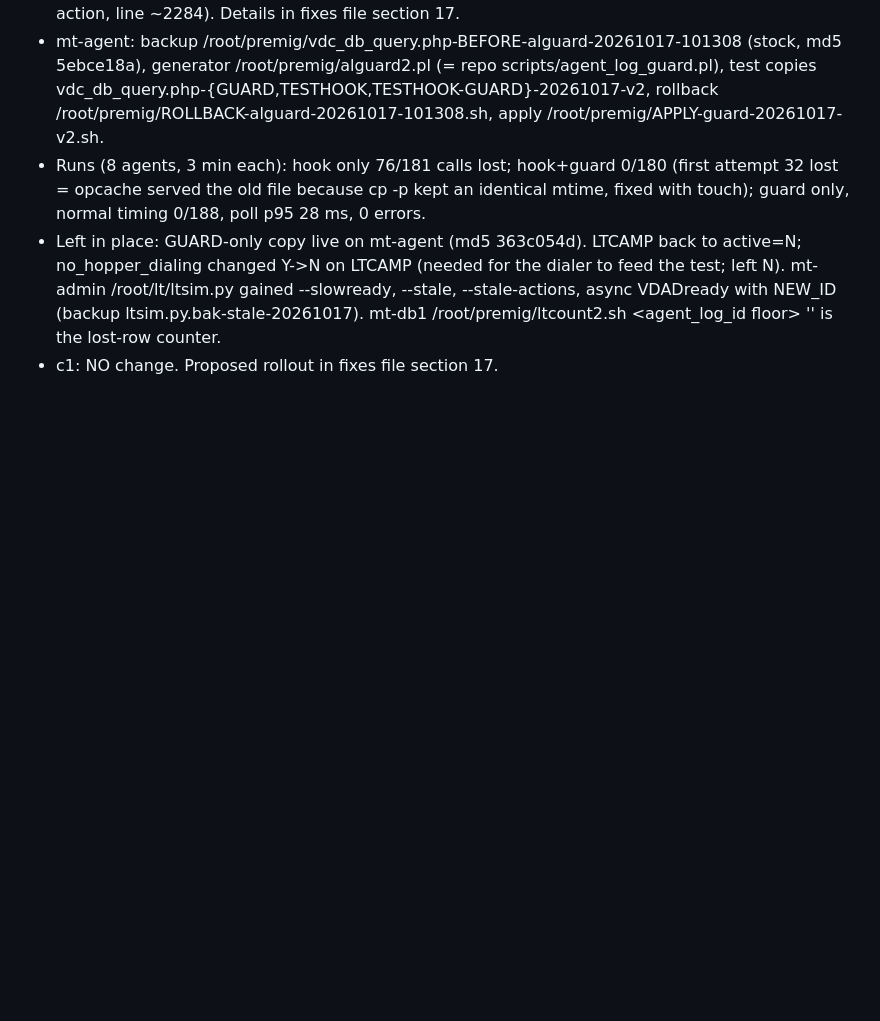
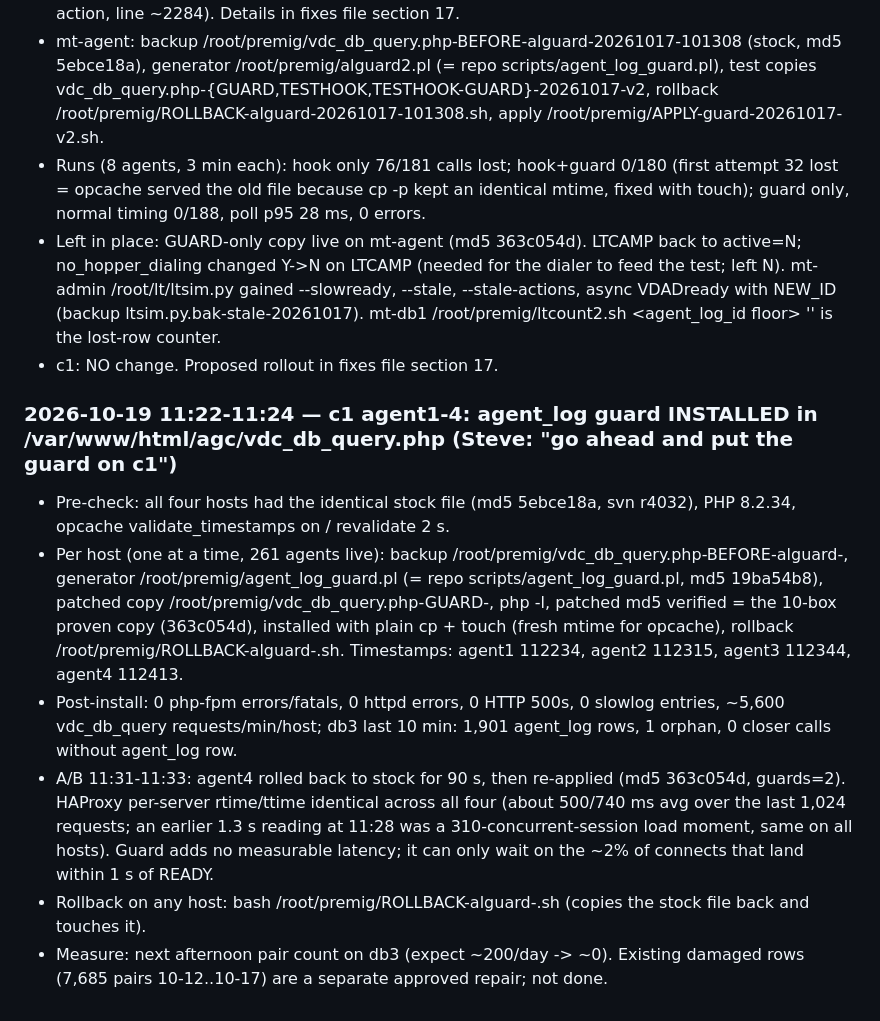
Before and after one commit to GenXoutsourcing/modern_vicidial_installer, a Markdown page: Vicidial Fixes/meetingstech-c1-change-log-2026-10-12-13.md, the part around the change. Drawn GitHub-style; blank space fills up the shorter version.

Commit message:
Vicidial Fixes: agent_log guard installed on MeetingsTech c1 agent1-4 (2026-10-19), change log + section 17 state
Co-Authored-By: Claude Fable 5.1 <noreply@anthropic.com>

```diff
--- a/Vicidial Fixes/meetingstech-c1-change-log-2026-10-12-13.md
+++ b/Vicidial Fixes/meetingstech-c1-change-log-2026-10-12-13.md
@@ -219,3 +219,11 @@ Wicked by contrast has **43.19 GB of indexes** against 62 GB RAM and only a 95.2
 - Runs (8 agents, 3 min each): hook only 76/181 calls lost; hook+guard 0/180 (first attempt 32 lost = opcache served the old file because cp -p kept an identical mtime, fixed with touch); guard only, normal timing 0/188, poll p95 28 ms, 0 errors.
 - Left in place: GUARD-only copy live on mt-agent (md5 363c054d). LTCAMP back to active=N; no_hopper_dialing changed Y->N on LTCAMP (needed for the dialer to feed the test; left N). mt-admin /root/lt/ltsim.py gained --slowready, --stale, --stale-actions, async VDADready with NEW_ID (backup ltsim.py.bak-stale-20261017). mt-db1 /root/premig/ltcount2.sh <agent_log_id floor> '<start>' is the lost-row counter.
 - c1: NO change. Proposed rollout in fixes file section 17.
+
+### 2026-10-19 11:22-11:24 — c1 agent1-4: agent_log guard INSTALLED in /var/www/html/agc/vdc_db_query.php (Steve: "go ahead and put the guard on c1")
+- Pre-check: all four hosts had the identical stock file (md5 5ebce18a, svn r4032), PHP 8.2.34, opcache validate_timestamps on / revalidate 2 s.
+- Per host (one at a time, 261 agents live): backup /root/premig/vdc_db_query.php-BEFORE-alguard-<ts>, generator /root/premig/agent_log_guard.pl (= repo scripts/agent_log_guard.pl, md5 19ba54b8), patched copy /root/premig/vdc_db_query.php-GUARD-<ts>, php -l, patched md5 verified = the 10-box proven copy (363c054d), installed with plain cp + touch (fresh mtime for opcache), rollback /root/premig/ROLLBACK-alguard-<ts>.sh. Timestamps: agent1 112234, agent2 112315, agent3 112344, agent4 112413.
+- Post-install: 0 php-fpm errors/fatals, 0 httpd errors, 0 HTTP 500s, 0 slowlog entries, ~5,600 vdc_db_query requests/min/host; db3 last 10 min: 1,901 agent_log rows, 1 orphan, 0 closer calls without agent_log row.
+- A/B 11:31-11:33: agent4 rolled back to stock for 90 s, then re-applied (md5 363c054d, guards=2). HAProxy per-server rtime/ttime identical across all four (about 500/740 ms avg over the last 1,024 requests; an earlier 1.3 s reading at 11:28 was a 310-concurrent-session load moment, same on all hosts). Guard adds no measurable latency; it can only wait on the ~2% of connects that land within 1 s of READY.
+- Rollback on any host: bash /root/premig/ROLLBACK-alguard-<ts>.sh (copies the stock file back and touches it).
+- Measure: next afternoon pair count on db3 (expect ~200/day -> ~0). Existing damaged rows (7,685 pairs 10-12..10-17) are a separate approved repair; not done.
```
Also changed, not shown: Vicidial Fixes/meetingstech-c1-fixes-2026-10-13.md (+1 -1 lines).
